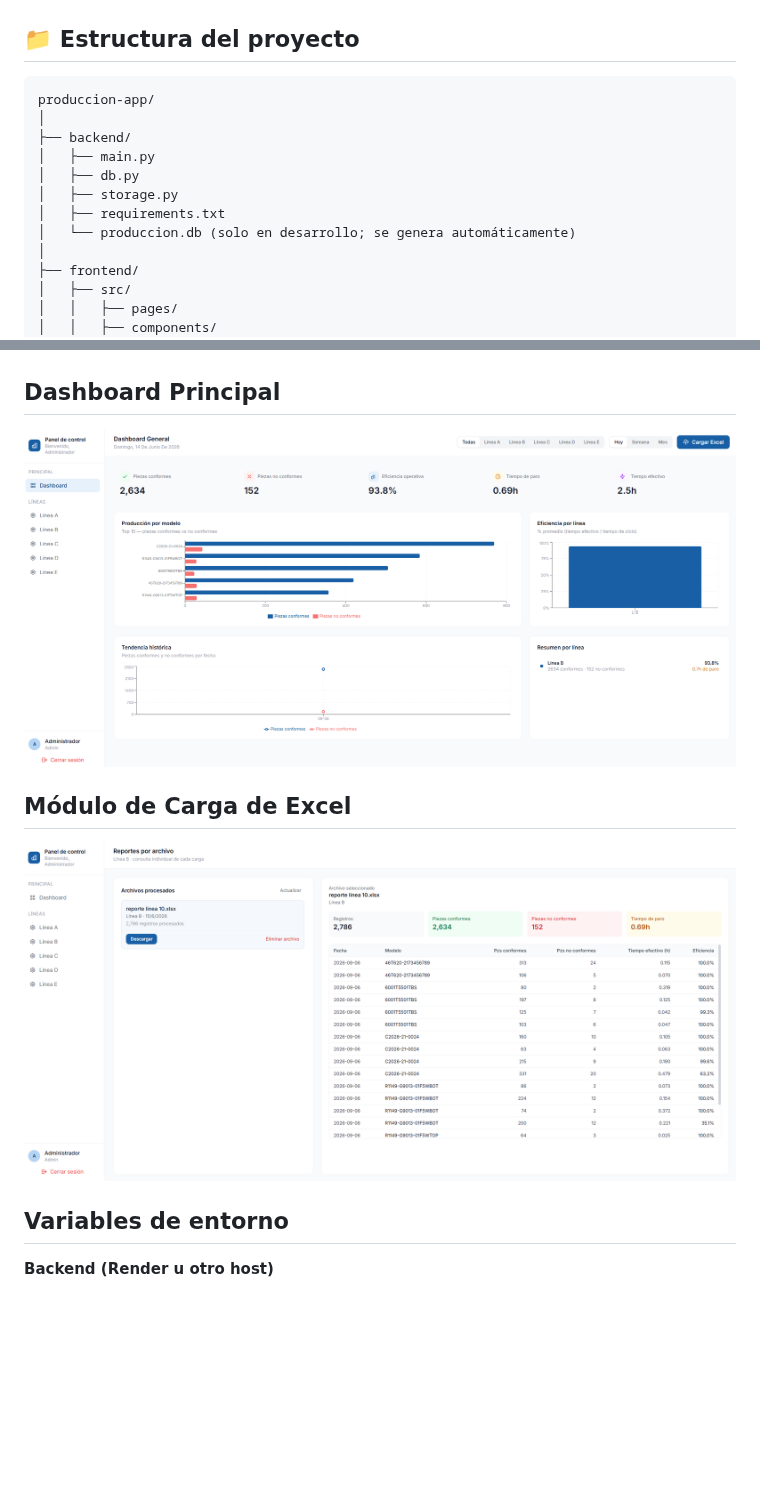
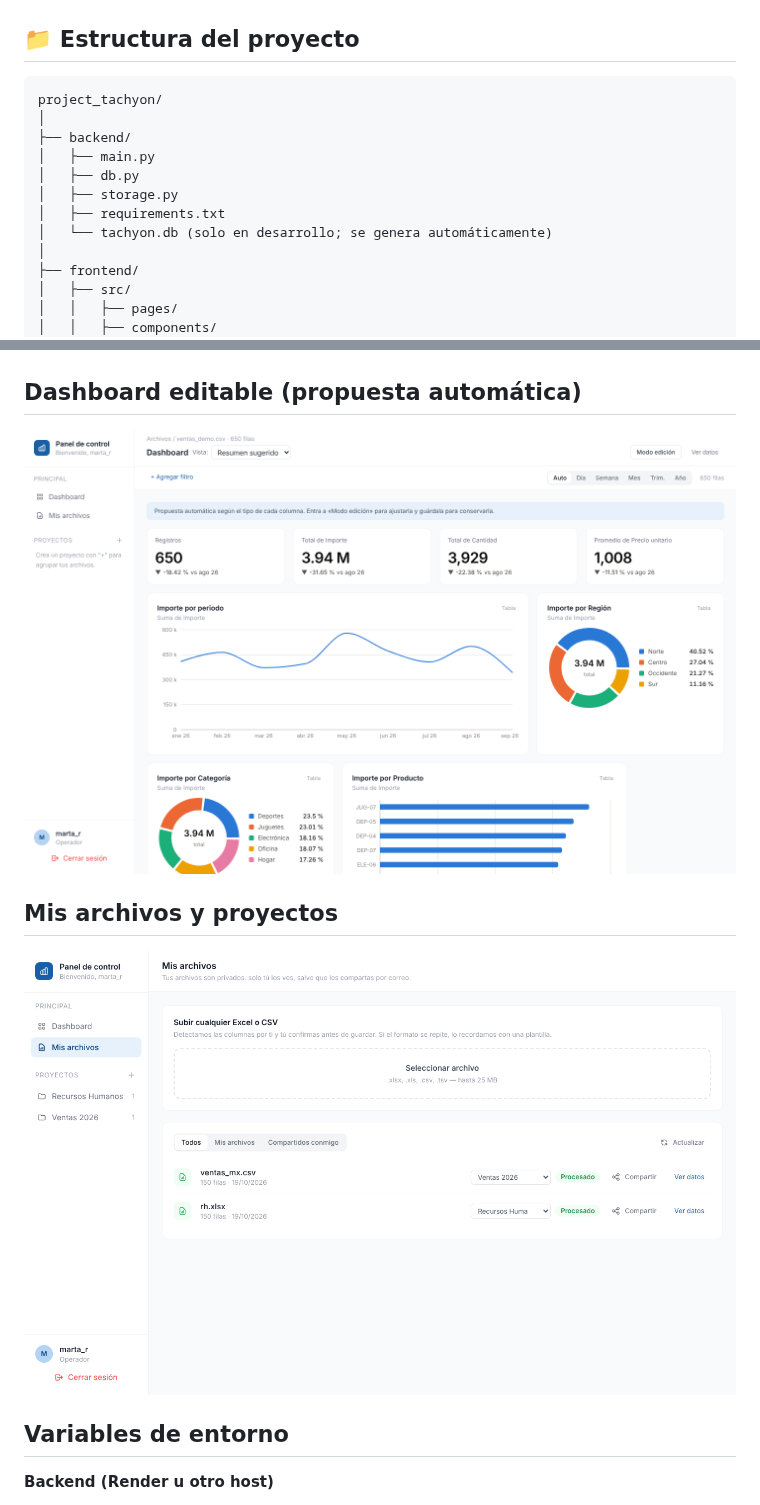
Before and after one commit to Jorge3023/Project_tachyon, a Markdown page: README.md, 2 parts joined by grey strips. Rendered like a GitHub page; pictures changed too: images/archivos.png, images/dashboard.png; blank space fills up the shorter version.

````diff
--- a/README.md
+++ b/README.md
@@ -88,14 +88,14 @@ http://localhost:5173
 ## 📁 Estructura del proyecto
 
 ```text
-produccion-app/
+project_tachyon/
 │
 ├── backend/
 │   ├── main.py
 │   ├── db.py
 │   ├── storage.py
 │   ├── requirements.txt
-│   └── produccion.db (solo en desarrollo; se genera automáticamente)
+│   └── tachyon.db (solo en desarrollo; se genera automáticamente)
 │
 ├── frontend/
 │   ├── src/
@@ -143,11 +143,11 @@ Proyecto de análisis de datos de propósito general (Excel/CSV).
 
 ![Login](images/login.png)
 
-## Dashboard Principal
+## Dashboard editable (propuesta automática)
 
 ![Dashboard](images/dashboard.png)
 
-## Módulo de Carga de Excel
+## Mis archivos y proyectos
 
 ![Archivos](images/archivos.png)
 
````
Also changed, not shown: 8 other files.
